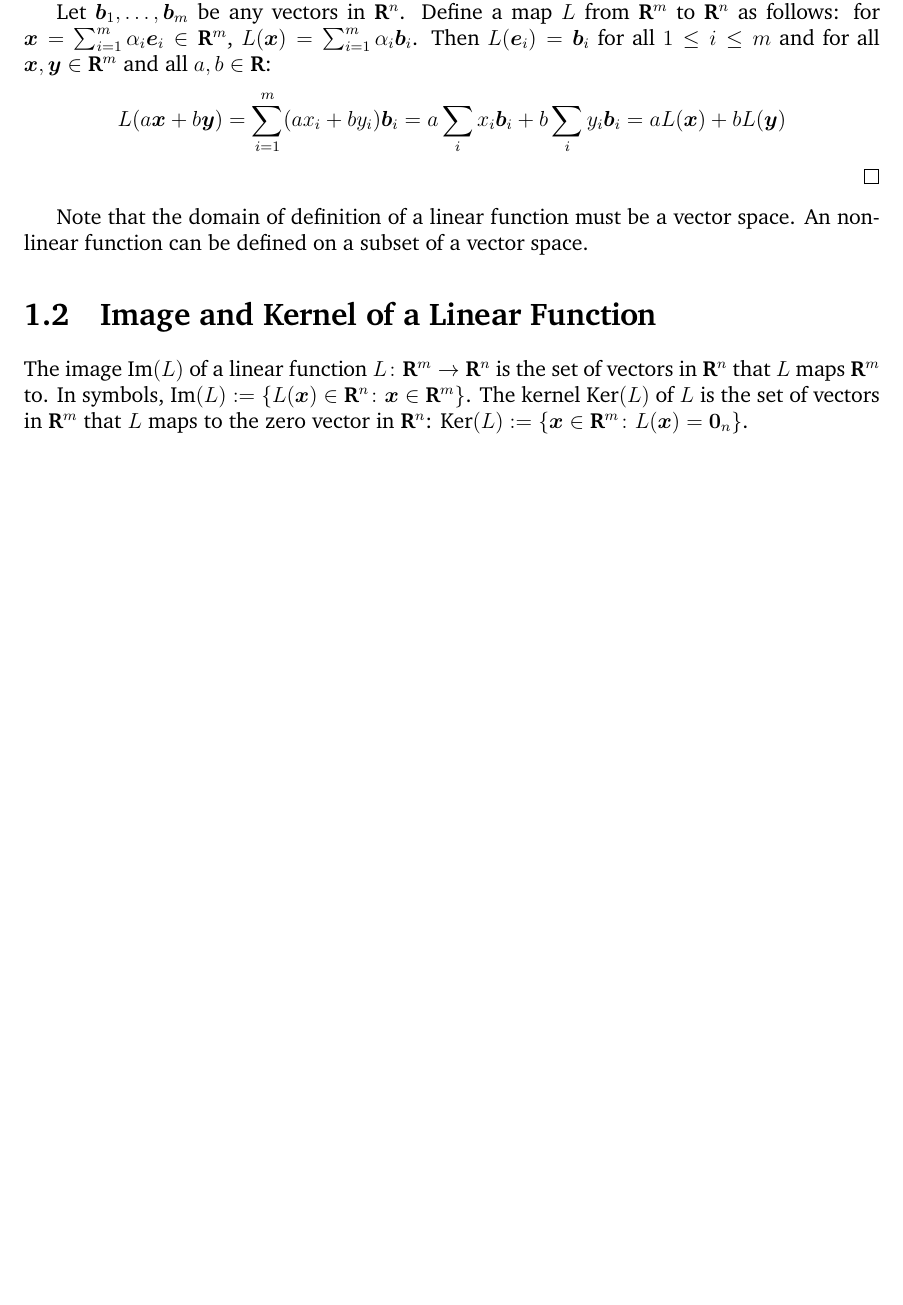
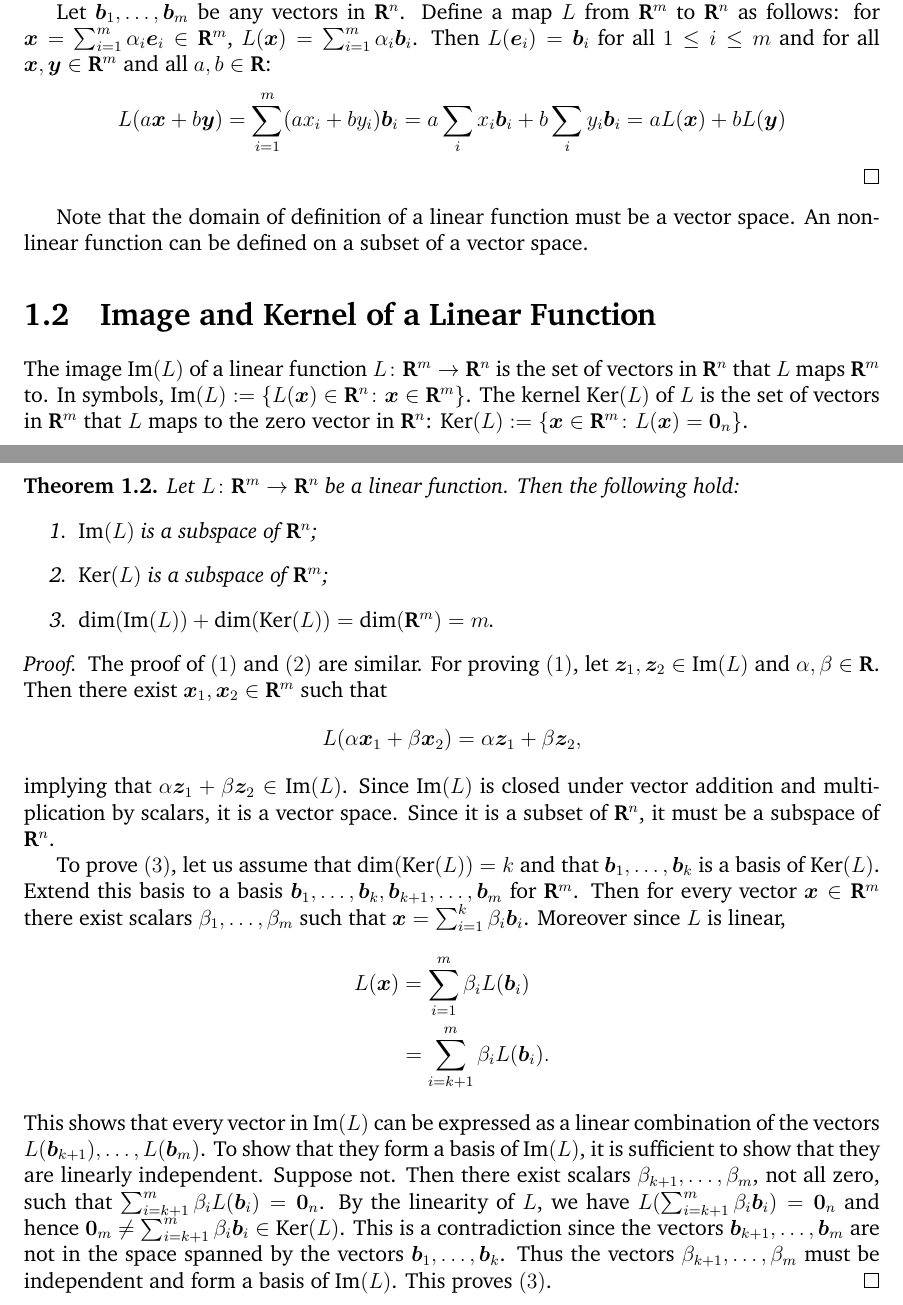
Before and after one commit to somnath1077/MachineLearningExercises, a LaTeX problem sheet (Vector_Calculus/exercises.tex, which reads Vector_Calculus/ch01.tex): part of page 3 of 3 before the commit and two parts of pages 3 and 4 of 4 after it, the two joined at a grey line, cut so that both start at the same text, the shorter picture padded with empty space. Compiled offline with XeLaTeX; a missing font is replaced by an installed copy or a similar font.

Commit message:
im and ker

```diff
--- a/Vector_Calculus/ch01.tex
+++ b/Vector_Calculus/ch01.tex
@@ -49,3 +49,47 @@ the set of vectors in~$\R^n$ that $L$ maps~$\R^m$ to. In symbols, $\image (L)
 (L)$ of~$L$ is the set of vectors in~$\R^m$ that $L$ maps to the zero vector
 in~$\R^n$: $\kernel (L) := \{\vect{x} \in \R^m \colon L(\vect{x}) =
 \vect{0}_n\}$.
+
+\begin{theorem}
+Let $L \colon \R^m \rightarrow \R^n$ be a linear function. Then the following
+hold:
+\begin{enumerate}
+	\item $\image (L)$ is a subspace of $\R^n$;
+	\item $\kernel (L)$ is a subspace of $\R^m$;
+	\item $\dim (\image (L)) + \dim (\kernel (L)) = \dim (\R^m) = m$.
+\end{enumerate}
+\end{theorem}
+\begin{proof}
+The proof of~$(1)$ and~$(2)$ are similar. For proving~$(1)$, let
+$\vect{z}_1, \vect{z}_2 \in \image(L)$ and $\alpha, \beta \in \R$.
+Then there exist $\vect{x}_1, \vect{x}_2 \in \R^m$ such that
+\[
+	L(\alpha \vect{x}_1 + \beta \vect{x}_2) = \alpha  \vect{z}_1 + \beta \vect{z}_2,
+\]
+implying that $\alpha  \vect{z}_1 + \beta \vect{z}_2 \in \image (L)$. Since
+$\image(L)$ is closed under vector addition and multiplication by scalars, it is
+a vector space. Since it is a subset of $\R^n$, it must be a subspace of $\R^n$.
+
+To prove~$(3)$, let us assume that $\dim ( \kernel (L)) = k$ and that
+$\vect{b}_1, \ldots, \vect{b}_k$ is a basis of $\kernel (L)$. Extend this
+basis to a basis $\vect{b}_1, \ldots, \vect{b}_k, \vect{b}_{k + 1}, \ldots, \vect{b}_m$
+for $\R^m$. Then for every vector $\vect{x} \in \R^m$ there exist scalars
+$\beta_1, \ldots, \beta_m$ such that $\vect{x} = \sum_{i = 1}^k \beta_i \vect{b}_i$.
+Moreover since $L$ is linear,
+\begin{align*}
+	L(\vect{x}) & = \sum_{i = 1}^{m} \beta_i L(\vect{b}_i) \\
+				& = \sum_{i = k + 1}^{m} \beta_i L(\vect{b}_i).
+\end{align*}
+This shows that every vector in $\image (L)$ can be expressed as a linear
+combination of the vectors $L(\vect{b}_{k + 1}), \ldots, L(\vect{b}_m)$.
+To show that they form a basis of $\image (L)$, it is sufficient to show
+that they are linearly independent. Suppose not. Then there exist scalars
+$\beta_{k + 1}, \ldots, \beta_m$, not all zero, such that
+$\sum_{i = k + 1}^m \beta_i L(\vect{b}_i) = \vect{0}_n$. By the linearity of~$L$,
+we have $L(\sum_{i = k + 1}^m \beta_i \vect{b}_i) = \vect{0}_n$ and hence
+$\vect{0}_m \neq \sum_{i = k + 1}^m \beta_i \vect{b}_i \in \kernel (L)$.
+This is a contradiction since the vectors $\vect{b}_{k + 1}, \ldots, \vect{b}_m$
+are not in the space spanned by the vectors $\vect{b}_1, \ldots, \vect{b}_k$.
+Thus the vectors $\beta_{k + 1}, \ldots, \beta_m$ must be independent and form
+a basis of $\image (L)$. This proves~$(3)$.
+\end{proof}
```
Also changed, not shown: UML/exercises.pdf, Vector_Calculus/exercises.pdf.
